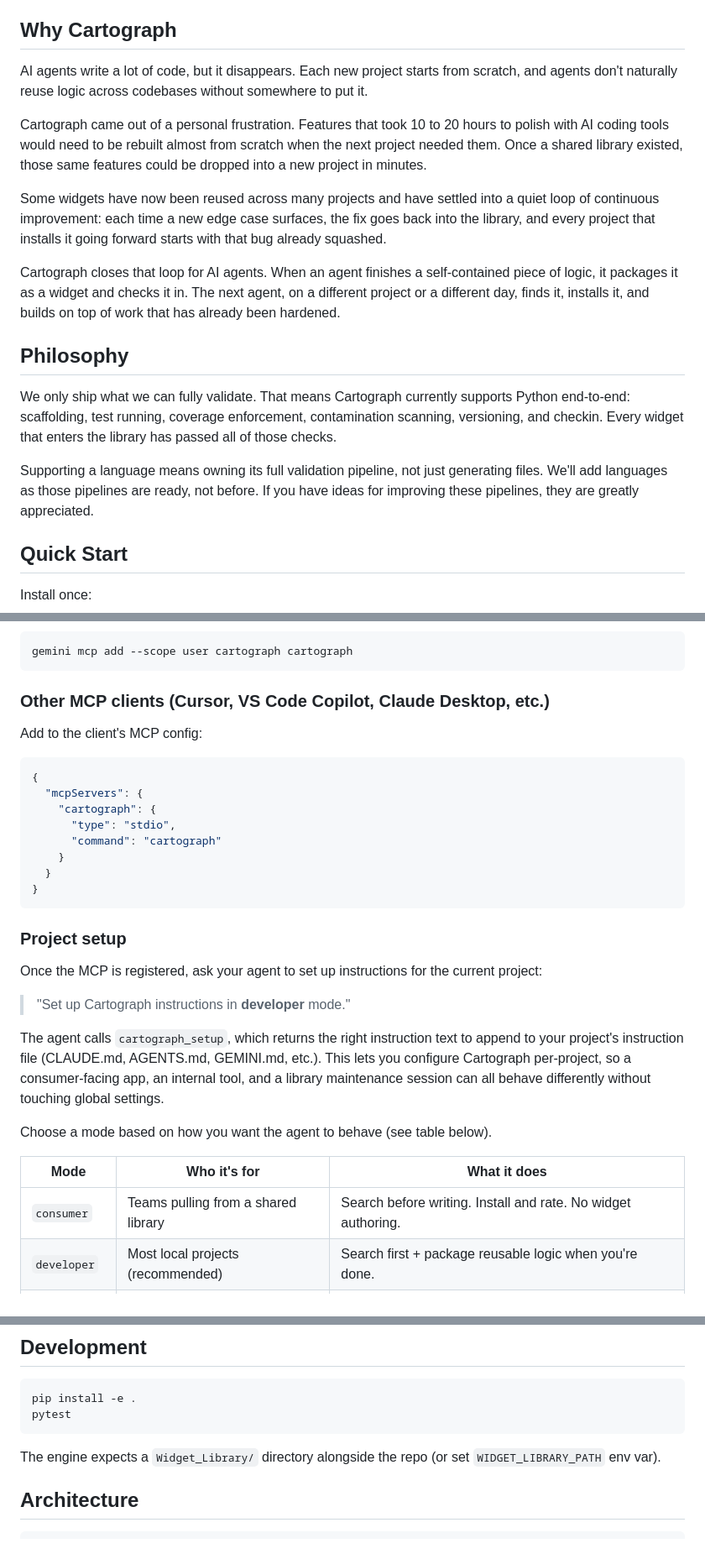
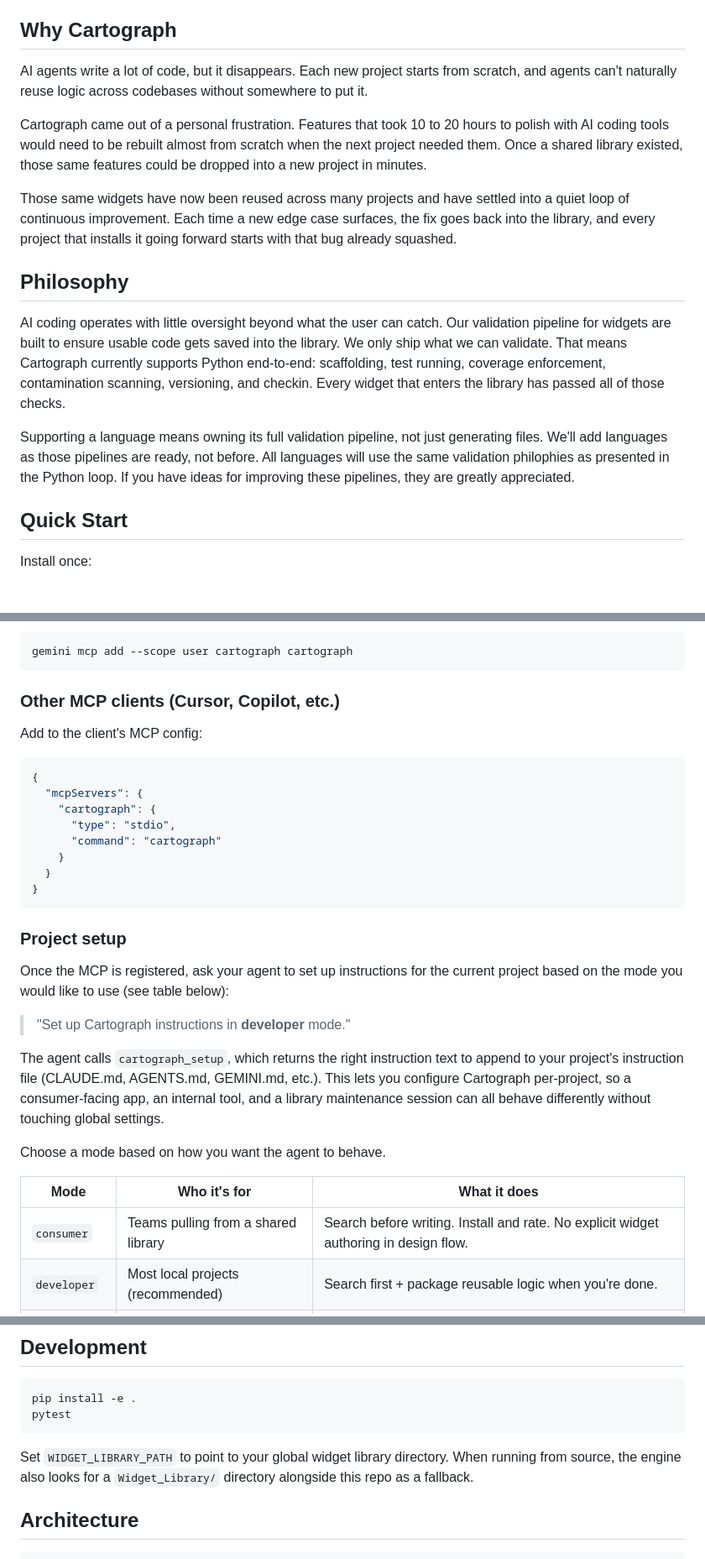
Before and after one commit to benteigland11/Cartograph, a Markdown page: README.md, 3 parts joined by grey strips. Shown at 84% size. Drawn GitHub-style; blank space fills up the shorter version.

Commit message:
Clarify Widget_Library is a global shared directory, not per-repo
Co-Authored-By: Claude Sonnet 4.6 <noreply@anthropic.com>

````diff
--- a/README.md
+++ b/README.md
@@ -4,19 +4,17 @@ A widget library MCP server for AI agents. Search, install, create, validate, an
 
 ## Why Cartograph
 
-AI agents write a lot of code, but it disappears. Each new project starts from scratch, and agents don't naturally reuse logic across codebases without somewhere to put it.
+AI agents write a lot of code, but it disappears. Each new project starts from scratch, and agents can't naturally reuse logic across codebases without somewhere to put it.
 
 Cartograph came out of a personal frustration. Features that took 10 to 20 hours to polish with AI coding tools would need to be rebuilt almost from scratch when the next project needed them. Once a shared library existed, those same features could be dropped into a new project in minutes.
 
-Some widgets have now been reused across many projects and have settled into a quiet loop of continuous improvement: each time a new edge case surfaces, the fix goes back into the library, and every project that installs it going forward starts with that bug already squashed.
-
-Cartograph closes that loop for AI agents. When an agent finishes a self-contained piece of logic, it packages it as a widget and checks it in. The next agent, on a different project or a different day, finds it, installs it, and builds on top of work that has already been hardened.
+Those same widgets have now been reused across many projects and have settled into a quiet loop of continuous improvement. Each time a new edge case surfaces, the fix goes back into the library, and every project that installs it going forward starts with that bug already squashed.
 
 ## Philosophy
 
-We only ship what we can fully validate. That means Cartograph currently supports Python end-to-end: scaffolding, test running, coverage enforcement, contamination scanning, versioning, and checkin. Every widget that enters the library has passed all of those checks.
+AI coding operates with little oversight beyond what the user can catch. Our validation pipeline for widgets are built to ensure usable code gets saved into the library. We only ship what we can validate. That means Cartograph currently supports Python end-to-end: scaffolding, test running, coverage enforcement, contamination scanning, versioning, and checkin. Every widget that enters the library has passed all of those checks.
 
-Supporting a language means owning its full validation pipeline, not just generating files. We'll add languages as those pipelines are ready, not before. If you have ideas for improving these pipelines, they are greatly appreciated.
+Supporting a language means owning its full validation pipeline, not just generating files. We'll add languages as those pipelines are ready, not before. All languages will use the same validation philophies as presented in the Python loop. If you have ideas for improving these pipelines, they are greatly appreciated.
 
 ## Quick Start
 
@@ -48,7 +46,7 @@ codex mcp add cartograph -- cartograph
 gemini mcp add --scope user cartograph cartograph
 ```
 
-### Other MCP clients (Cursor, VS Code Copilot, Claude Desktop, etc.)
+### Other MCP clients (Cursor, Copilot, etc.)
 
 Add to the client's MCP config:
 
@@ -65,17 +63,17 @@ Add to the client's MCP config:
 
 ### Project setup
 
-Once the MCP is registered, ask your agent to set up instructions for the current project:
+Once the MCP is registered, ask your agent to set up instructions for the current project based on the mode you would like to use (see table below):
 
 > "Set up Cartograph instructions in **developer** mode."
 
 The agent calls `cartograph_setup`, which returns the right instruction text to append to your project's instruction file (CLAUDE.md, AGENTS.md, GEMINI.md, etc.). This lets you configure Cartograph per-project, so a consumer-facing app, an internal tool, and a library maintenance session can all behave differently without touching global settings.
 
-Choose a mode based on how you want the agent to behave (see table below).
+Choose a mode based on how you want the agent to behave.
 
 | Mode | Who it's for | What it does |
 |---|---|---|
-| `consumer` | Teams pulling from a shared library | Search before writing. Install and rate. No widget authoring. |
+| `consumer` | Teams pulling from a shared library | Search before writing. Install and rate. No explicit widget authoring in design flow. |
 | `developer` | Most local projects (recommended) | Search first + package reusable logic when you're done. |
 | `maintainer` | Dedicated library agent | Audit existing widgets, improve low-rated ones, create new ones. |
 
@@ -96,7 +94,7 @@ pip install -e .
 pytest
 ```
 
-The engine expects a `Widget_Library/` directory alongside the repo (or set `WIDGET_LIBRARY_PATH` env var).
+Set `WIDGET_LIBRARY_PATH` to point to your global widget library directory. When running from source, the engine also looks for a `Widget_Library/` directory alongside this repo as a fallback.
 
 ## Architecture
 
````
